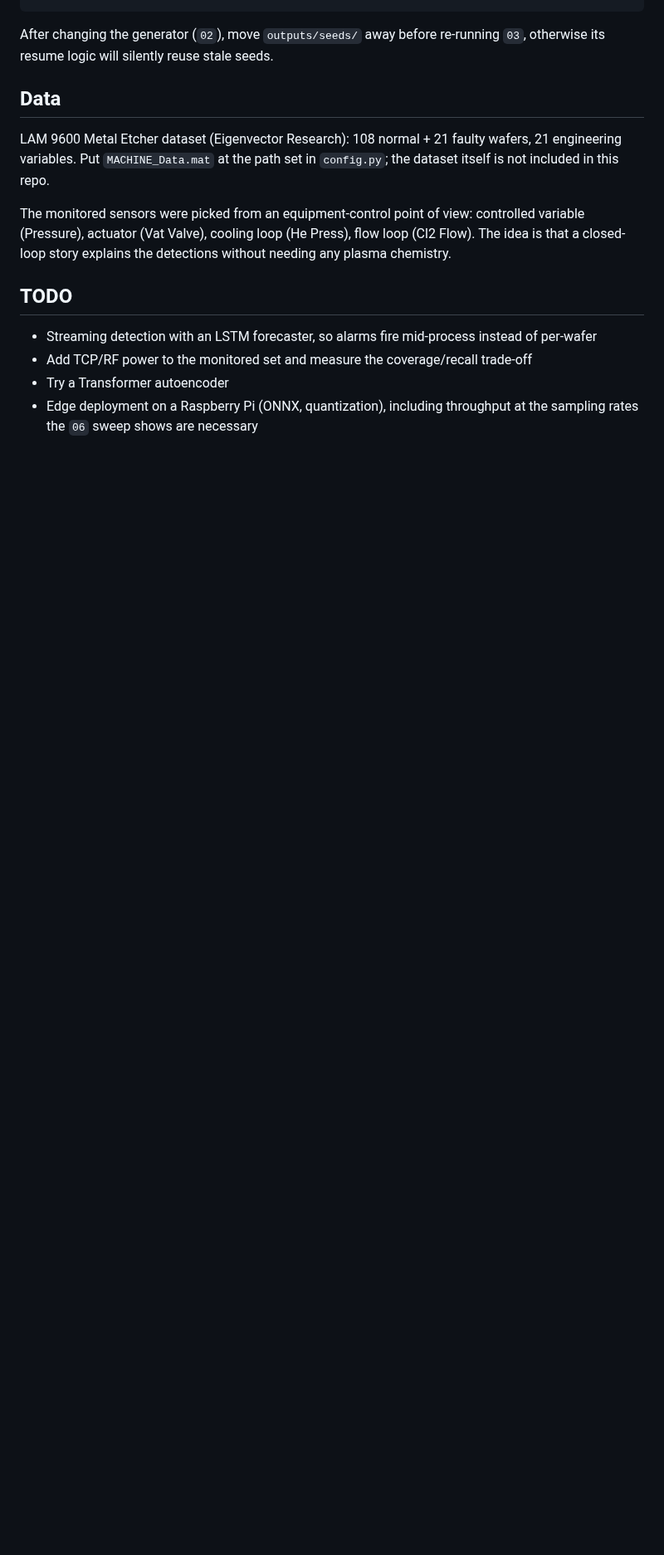
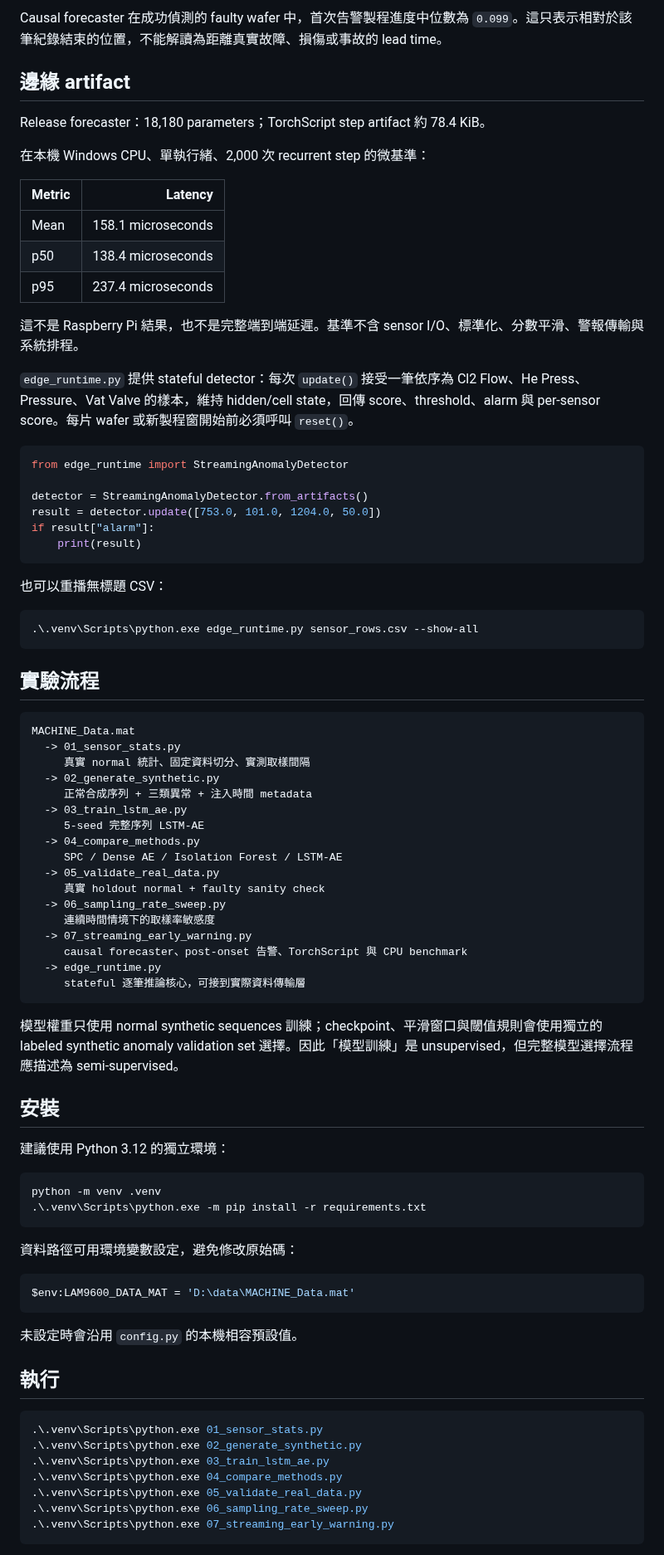
Before and after one commit to Xyllence0122/lstm-ae-anomaly-detection, a Markdown page: README.md, the part around one of its changes. Shown at 83% size. Drawn GitHub-style; blank space fills up the shorter version.

Commit message:
Add edge runtime and real-data forecaster validation

````diff
--- a/README.md
+++ b/README.md
@@ -111,25 +85,86 @@ python 06_sampling_rate_sweep.py # detection rate vs sampling rate, ~30-60 min C
+Causal forecaster 在成功偵測的 faulty wafer 中，首次告警製程進度中位數為 `0.099`。這只表示相對於該筆紀錄結束的位置，不能解讀為距離真實故障、損傷或事故的 lead time。
+
+## 邊緣 artifact
+
+Release forecaster：18,180 parameters；TorchScript step artifact 約 78.4 KiB。
+
+在本機 Windows CPU、單執行緒、2,000 次 recurrent step 的微基準：
+
+| Metric | Latency |
+|---|---:|
+| Mean | 158.1 microseconds |
+| p50 | 138.4 microseconds |
+| p95 | 237.4 microseconds |
+
+這不是 Raspberry Pi 結果，也不是完整端到端延遲。基準不含 sensor I/O、標準化、分數平滑、警報傳輸與系統排程。
+
+`edge_runtime.py` 提供 stateful detector：每次 `update()` 接受一筆依序為 Cl2 Flow、He Press、Pressure、Vat Valve 的樣本，維持 hidden/cell state，回傳 score、threshold、alarm 與 per-sensor score。每片 wafer 或新製程窗開始前必須呼叫 `reset()`。
+
+```python
+from edge_runtime import StreamingAnomalyDetector
+
+detector = StreamingAnomalyDetector.from_artifacts()
+result = detector.update([753.0, 101.0, 1204.0, 50.0])
+if result["alarm"]:
+    print(result)
 ```
 
-After changing the generator (`02`), move `outputs/seeds/` away before
-re-running `03`, otherwise its resume logic will silently reuse stale seeds.
+也可以重播無標題 CSV：
 
-## Data
+```powershell
+.\.venv\Scripts\python.exe edge_runtime.py sensor_rows.csv --show-all
+```
 
-LAM 9600 Metal Etcher dataset (Eigenvector Research): 108 normal + 21 faulty
-wafers, 21 engineering variables. Put `MACHINE_Data.mat` at the path set in
-`config.py`; the dataset itself is not included in this repo.
+## 實驗流程
 
-The monitored sensors were picked from an equipment-control point of view:
-controlled variable (Pressure), actuator (Vat Valve), cooling loop (He Press),
-flow loop (Cl2 Flow). The idea is that a closed-loop story explains the
-detections without needing any plasma chemistry.
+```text
+MACHINE_Data.mat
+  -> 01_sensor_stats.py
+     真實 normal 統計、固定資料切分、實測取樣間隔
+  -> 02_generate_synthetic.py
+     正常合成序列 + 三類異常 + 注入時間 metadata
+  -> 03_train_lstm_ae.py
+     5-seed 完整序列 LSTM-AE
+  -> 04_compare_methods.py
+     SPC / Dense AE / Isolation Forest / LSTM-AE
+  -> 05_validate_real_data.py
+     真實 holdout normal + faulty sanity check
+  -> 06_sampling_rate_sweep.py
+     連續時間情境下的取樣率敏感度
+  -> 07_streaming_early_warning.py
+     causal forecaster、post-onset 告警、TorchScript 與 CPU benchmark
+  -> edge_runtime.py
+     stateful 逐筆推論核心，可接到實際資料傳輸層
+```
 
-## TODO
+模型權重只使用 normal synthetic sequences 訓練；checkpoint、平滑窗口與閾值規則會使用獨立的 labeled synthetic anomaly validation set 選擇。因此「模型訓練」是 unsupervised，但完整模型選擇流程應描述為 semi-supervised。
 
-- Streaming detection with an LSTM forecaster, so alarms fire mid-process
-  instead of per-wafer
-- Add TCP/RF power to the monitored set and measure the coverage/recall
-  trade-off
-- Try a Transformer autoencoder
-- Edge deployment on a Raspberry Pi (ONNX, quantization), including
-  throughput at the sampling rates the `06` sweep shows are necessary
+## 安裝
+
+建議使用 Python 3.12 的獨立環境：
+
+```powershell
+python -m venv .venv
+.\.venv\Scripts\python.exe -m pip install -r requirements.txt
+```
+
+資料路徑可用環境變數設定，避免修改原始碼：
+
+```powershell
+$env:LAM9600_DATA_MAT = 'D:\data\MACHINE_Data.mat'
+```
+
+未設定時會沿用 `config.py` 的本機相容預設值。
+
+## 執行
+
+```powershell
+.\.venv\Scripts\python.exe 01_sensor_stats.py
+.\.venv\Scripts\python.exe 02_generate_synthetic.py
+.\.venv\Scripts\python.exe 03_train_lstm_ae.py
+.\.venv\Scripts\python.exe 04_compare_methods.py
+.\.venv\Scripts\python.exe 05_validate_real_data.py
+.\.venv\Scripts\python.exe 06_sampling_rate_sweep.py
+.\.venv\Scripts\python.exe 07_streaming_early_warning.py
+```
+
````
Also changed, not shown: other parts of README.md (+84 -91 lines), 研究模型檢核.md (added, +124 -0 lines), 程式說明.md (+84 -37 lines), figures/03_error_distribution.png, figures/03_training_curve.png, figures/04_method_comparison.png, figures/04_spc_blind_spot.png, figures/05_real_validation.png, 11 other files.
